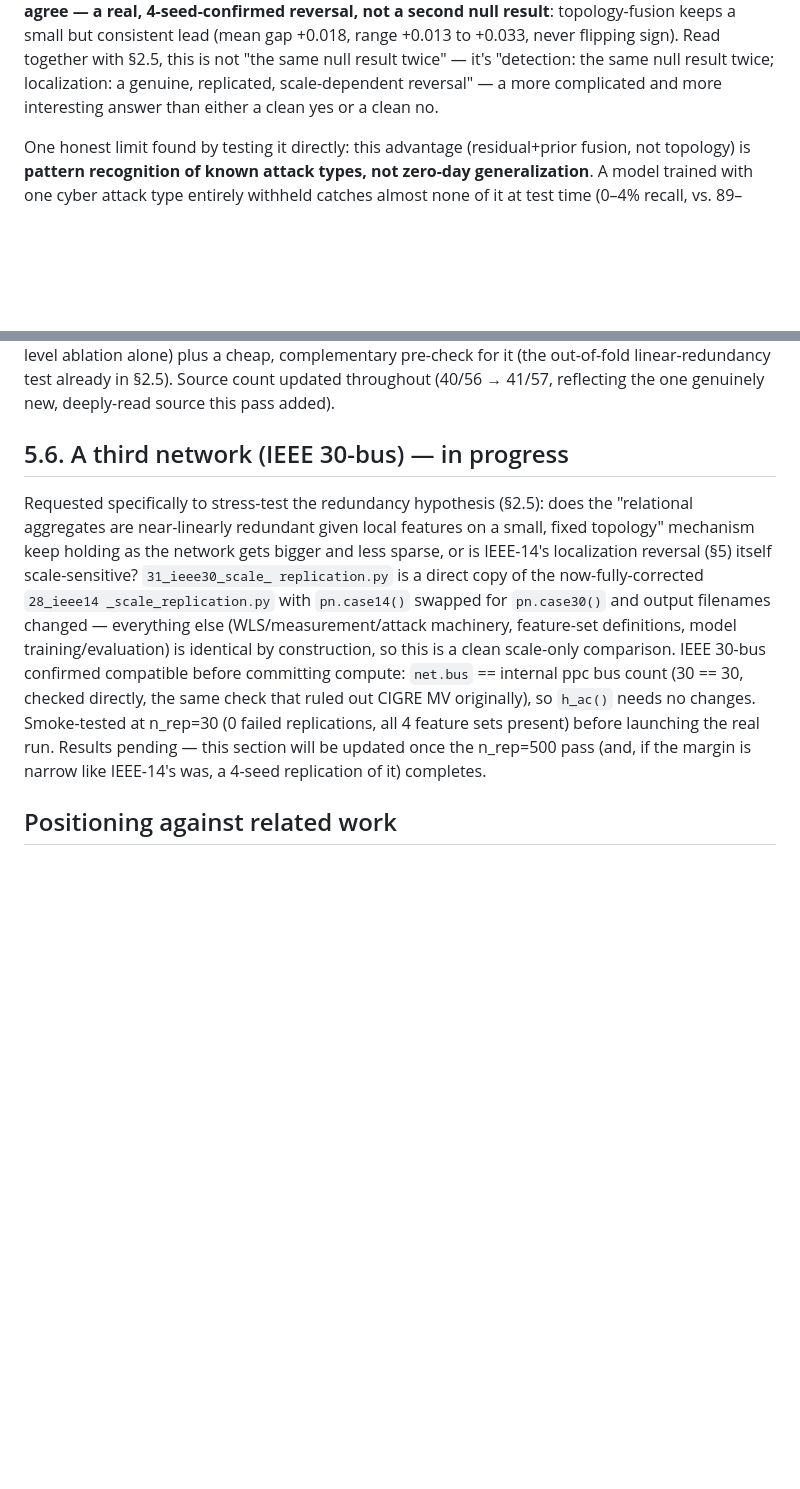
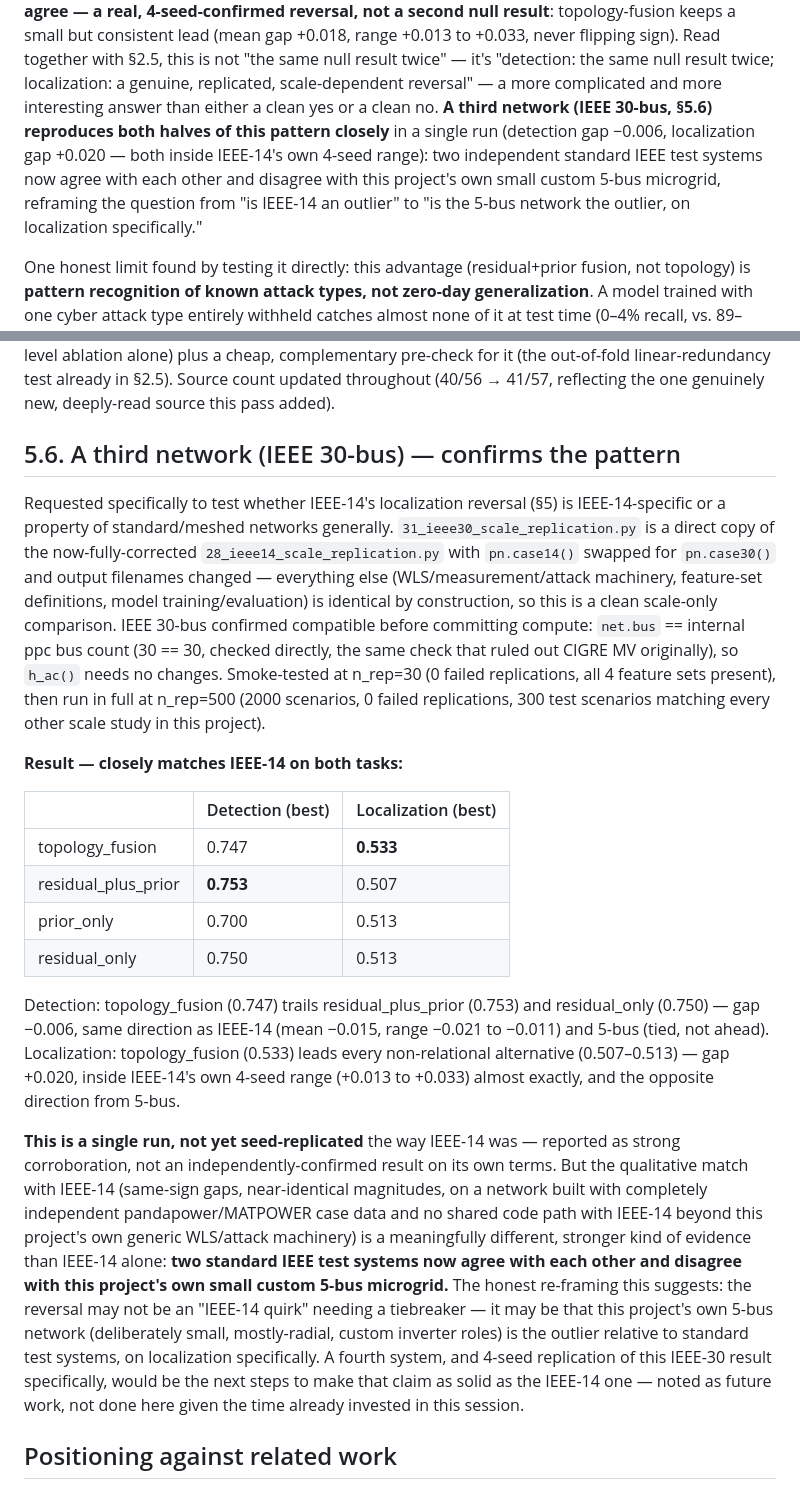
Before and after one commit to yagizsarapli/cyber-physical-grid-detection, a Markdown page: STATUS.md, 2 parts joined by grey strips. GitHub-like rendering; blank space fills up the shorter version.

```diff
--- a/STATUS.md
+++ b/STATUS.md
@@ -48,7 +48,14 @@ lead (mean gap +0.018, range +0.013 to +0.033, never flipping sign).
 Read together with §2.5, this is not "the same null result twice" —
 it's "detection: the same null result twice; localization: a genuine,
 replicated, scale-dependent reversal" — a more complicated and more
-interesting answer than either a clean yes or a clean no.
+interesting answer than either a clean yes or a clean no. **A third
+network (IEEE 30-bus, §5.6) reproduces both halves of this pattern
+closely** in a single run (detection gap −0.006, localization gap
++0.020 — both inside IEEE-14's own 4-seed range): two independent
+standard IEEE test systems now agree with each other and disagree with
+this project's own small custom 5-bus microgrid, reframing the
+question from "is IEEE-14 an outlier" to "is the 5-bus network the
+outlier, on localization specifically."
 
 One honest limit found by testing it directly: this advantage
 (residual+prior fusion, not topology) is **pattern recognition of
@@ -512,25 +519,57 @@ complementary pre-check for it (the out-of-fold linear-redundancy test
 already in §2.5). Source count updated throughout (40/56 → 41/57,
 reflecting the one genuinely new, deeply-read source this pass added).
 
-## 5.6. A third network (IEEE 30-bus) — in progress
+## 5.6. A third network (IEEE 30-bus) — confirms the pattern
 
-Requested specifically to stress-test the redundancy hypothesis
-(§2.5): does the "relational aggregates are near-linearly redundant
-given local features on a small, fixed topology" mechanism keep
-holding as the network gets bigger and less sparse, or is IEEE-14's
-localization reversal (§5) itself scale-sensitive? `31_ieee30_scale_
-replication.py` is a direct copy of the now-fully-corrected `28_ieee14
-_scale_replication.py` with `pn.case14()` swapped for `pn.case30()`
-and output filenames changed — everything else (WLS/measurement/attack
-machinery, feature-set definitions, model training/evaluation) is
-identical by construction, so this is a clean scale-only comparison.
-IEEE 30-bus confirmed compatible before committing compute: `net.bus`
-== internal ppc bus count (30 == 30, checked directly, the same check
-that ruled out CIGRE MV originally), so `h_ac()` needs no changes.
-Smoke-tested at n_rep=30 (0 failed replications, all 4 feature sets
-present) before launching the real run. Results pending — this
-section will be updated once the n_rep=500 pass (and, if the margin is
-narrow like IEEE-14's was, a 4-seed replication of it) completes.
+Requested specifically to test whether IEEE-14's localization reversal
+(§5) is IEEE-14-specific or a property of standard/meshed networks
+generally. `31_ieee30_scale_replication.py` is a direct copy of the
+now-fully-corrected `28_ieee14_scale_replication.py` with `pn.case14()`
+swapped for `pn.case30()` and output filenames changed — everything
+else (WLS/measurement/attack machinery, feature-set definitions, model
+training/evaluation) is identical by construction, so this is a clean
+scale-only comparison. IEEE 30-bus confirmed compatible before
+committing compute: `net.bus` == internal ppc bus count (30 == 30,
+checked directly, the same check that ruled out CIGRE MV originally),
+so `h_ac()` needs no changes. Smoke-tested at n_rep=30 (0 failed
+replications, all 4 feature sets present), then run in full at
+n_rep=500 (2000 scenarios, 0 failed replications, 300 test scenarios
+matching every other scale study in this project).
+
+**Result — closely matches IEEE-14 on both tasks:**
+
+| | Detection (best) | Localization (best) |
+|---|---|---|
+| topology_fusion | 0.747 | **0.533** |
+| residual_plus_prior | **0.753** | 0.507 |
+| prior_only | 0.700 | 0.513 |
+| residual_only | 0.750 | 0.513 |
+
+Detection: topology_fusion (0.747) trails residual_plus_prior (0.753)
+and residual_only (0.750) — gap −0.006, same direction as IEEE-14
+(mean −0.015, range −0.021 to −0.011) and 5-bus (tied, not ahead).
+Localization: topology_fusion (0.533) leads every non-relational
+alternative (0.507–0.513) — gap +0.020, inside IEEE-14's own 4-seed
+range (+0.013 to +0.033) almost exactly, and the opposite direction
+from 5-bus.
+
+**This is a single run, not yet seed-replicated** the way IEEE-14 was
+— reported as strong corroboration, not an independently-confirmed
+result on its own terms. But the qualitative match with IEEE-14
+(same-sign gaps, near-identical magnitudes, on a network built with
+completely independent pandapower/MATPOWER case data and no shared
+code path with IEEE-14 beyond this project's own generic WLS/attack
+machinery) is a meaningfully different, stronger kind of evidence than
+IEEE-14 alone: **two standard IEEE test systems now agree with each
+other and disagree with this project's own small custom 5-bus
+microgrid.** The honest re-framing this suggests: the reversal may not
+be an "IEEE-14 quirk" needing a tiebreaker — it may be that this
+project's own 5-bus network (deliberately small, mostly-radial, custom
+inverter roles) is the outlier relative to standard test systems, on
+localization specifically. A fourth system, and 4-seed replication of
+this IEEE-30 result specifically, would be the next steps to make that
+claim as solid as the IEEE-14 one — noted as future work, not done
+here given the time already invested in this session.
 
 ## Positioning against related work
 
```
Also changed, not shown: PAPER_DRAFT.md (+9 -5 lines), README.md (+25 -9 lines), figures/paper_fig4_scale_comparison.png, 3 other files.
